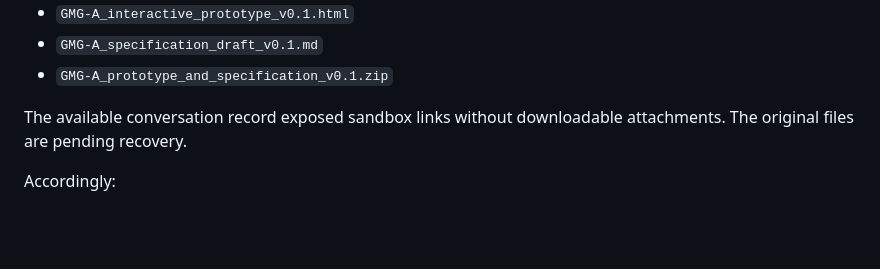
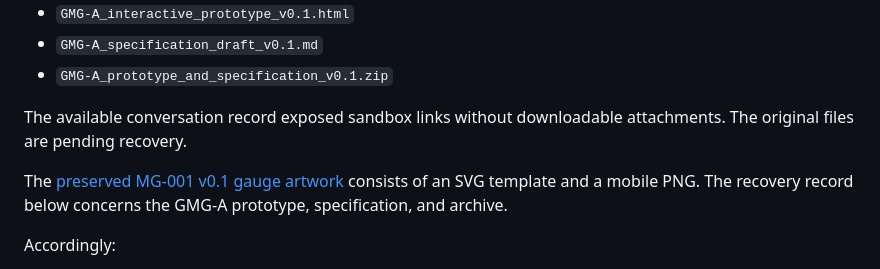
Before and after one commit to Ascendancy-Systems/meta-gauge, a Markdown page: docs/artifact-provenance.md, the part around the change. Drawn GitHub-style; blank space fills up the shorter version.

```diff
--- a/docs/artifact-provenance.md
+++ b/docs/artifact-provenance.md
@@ -7,6 +7,8 @@ The original design conversation, **Mapping Technology Architecture**, records t
 - `GMG-A_prototype_and_specification_v0.1.zip`
 
 The available conversation record exposed sandbox links without downloadable attachments. The original files are pending recovery.
+
+The [preserved MG-001 v0.1 gauge artwork](https://github.com/Ascendancy-Systems/.github/blob/main/assets/gauges/Gauges.md) consists of an SVG template and a mobile PNG. The recovery record below concerns the GMG-A prototype, specification, and archive.
 
 Accordingly:
 
```
Also changed, not shown: README.md (+11 -4 lines), assets/gmg-a-reference-pose-v0.2.png, 7 other files.
